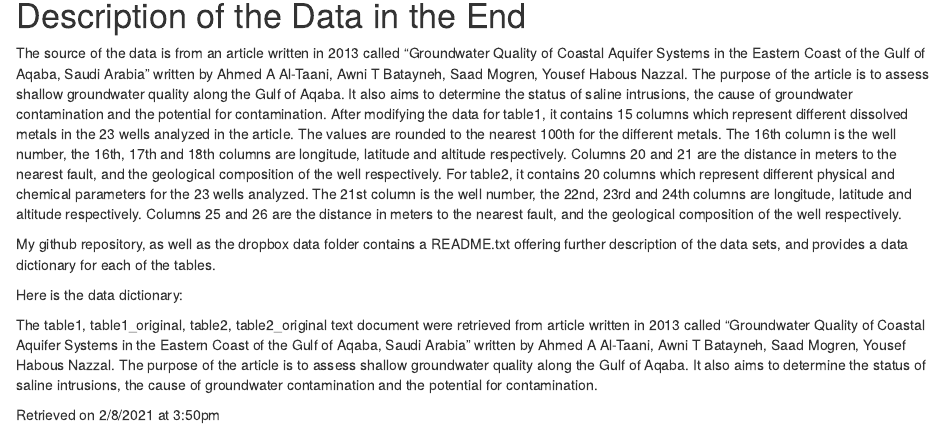
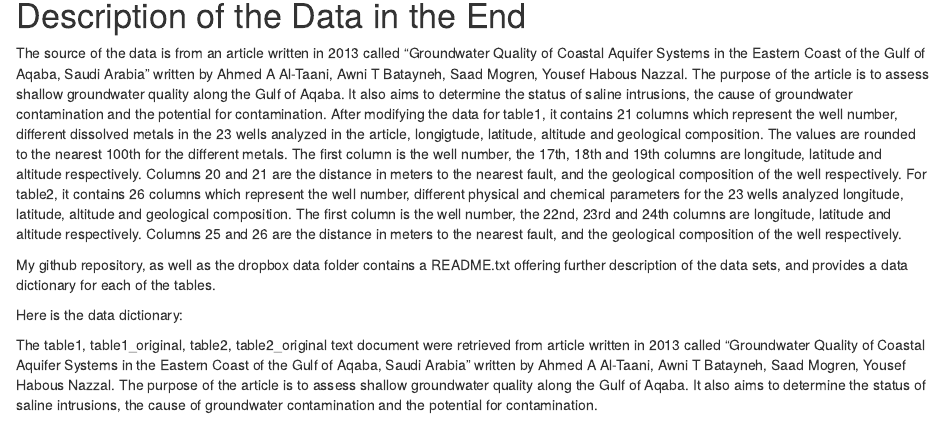
Before and after one commit to JoshuaPickel/WSU_STATS419_2021, an R Markdown document (workspace/o-well/o-well.Rmd): the page in a window 1100 px wide, from 6140 px down. The pictures show the output file workspace/o-well/o-well.html that the author committed with the source, opened offline.

Commit message:
Finalizing o-well

```diff
--- a/workspace/o-well/o-well.Rmd
+++ b/workspace/o-well/o-well.Rmd
@@ -108,7 +108,7 @@ saveRDS(wells, "wells.rds");
 
 
 # Description of the Data in the End
-The source of the data is from an article written in 2013 called "Groundwater Quality of Coastal Aquifer Systems in the Eastern Coast of the Gulf of Aqaba, Saudi Arabia" written by Ahmed A Al-Taani, Awni T Batayneh, Saad Mogren, Yousef Habous Nazzal. The purpose of the article is to assess shallow groundwater quality along the Gulf of Aqaba. It also aims to determine the status of saline intrusions, the cause of groundwater contamination and the potential for contamination. After modifying the data for table1, it contains 15 columns which represent different dissolved metals in the 23 wells analyzed in the article. The values are rounded to the nearest 100th for the different metals. The 16th column is the well number, the 16th, 17th and 18th columns are longitude, latitude and altitude respectively. Columns 20 and 21 are the distance in meters to the nearest fault, and the geological composition of the well respectively. For table2, it contains 20 columns which represent different physical and chemical parameters for the 23 wells analyzed.  The 21st column is the well number, the 22nd, 23rd and 24th columns are longitude, latitude and altitude respectively. Columns 25 and 26 are the distance in meters to the nearest fault, and the geological composition of the well respectively.
+The source of the data is from an article written in 2013 called "Groundwater Quality of Coastal Aquifer Systems in the Eastern Coast of the Gulf of Aqaba, Saudi Arabia" written by Ahmed A Al-Taani, Awni T Batayneh, Saad Mogren, Yousef Habous Nazzal. The purpose of the article is to assess shallow groundwater quality along the Gulf of Aqaba. It also aims to determine the status of saline intrusions, the cause of groundwater contamination and the potential for contamination. After modifying the data for table1, it contains 21 columns which represent the well number, different dissolved metals in the 23 wells analyzed in the article, longigtude, latitude, altitude and geological composition. The values are rounded to the nearest 100th for the different metals. The first column is the well number, the 17th, 18th and 19th columns are longitude, latitude and altitude respectively. Columns 20 and 21 are the distance in meters to the nearest fault, and the geological composition of the well respectively. For table2, it contains 26 columns which represent the well number, different physical and chemical parameters for the 23 wells analyzed longitude, latitude, altitude and geological composition.  The first column is the well number, the 22nd, 23rd and 24th columns are longitude, latitude and altitude respectively. Columns 25 and 26 are the distance in meters to the nearest fault, and the geological composition of the well respectively.
 
 My github repository, as well as the dropbox data folder contains a README.txt offering further description of the data sets, and provides a data dictionary for each of the tables.
 
```
Also changed, not shown: workspace/o-well/o-well.html.
